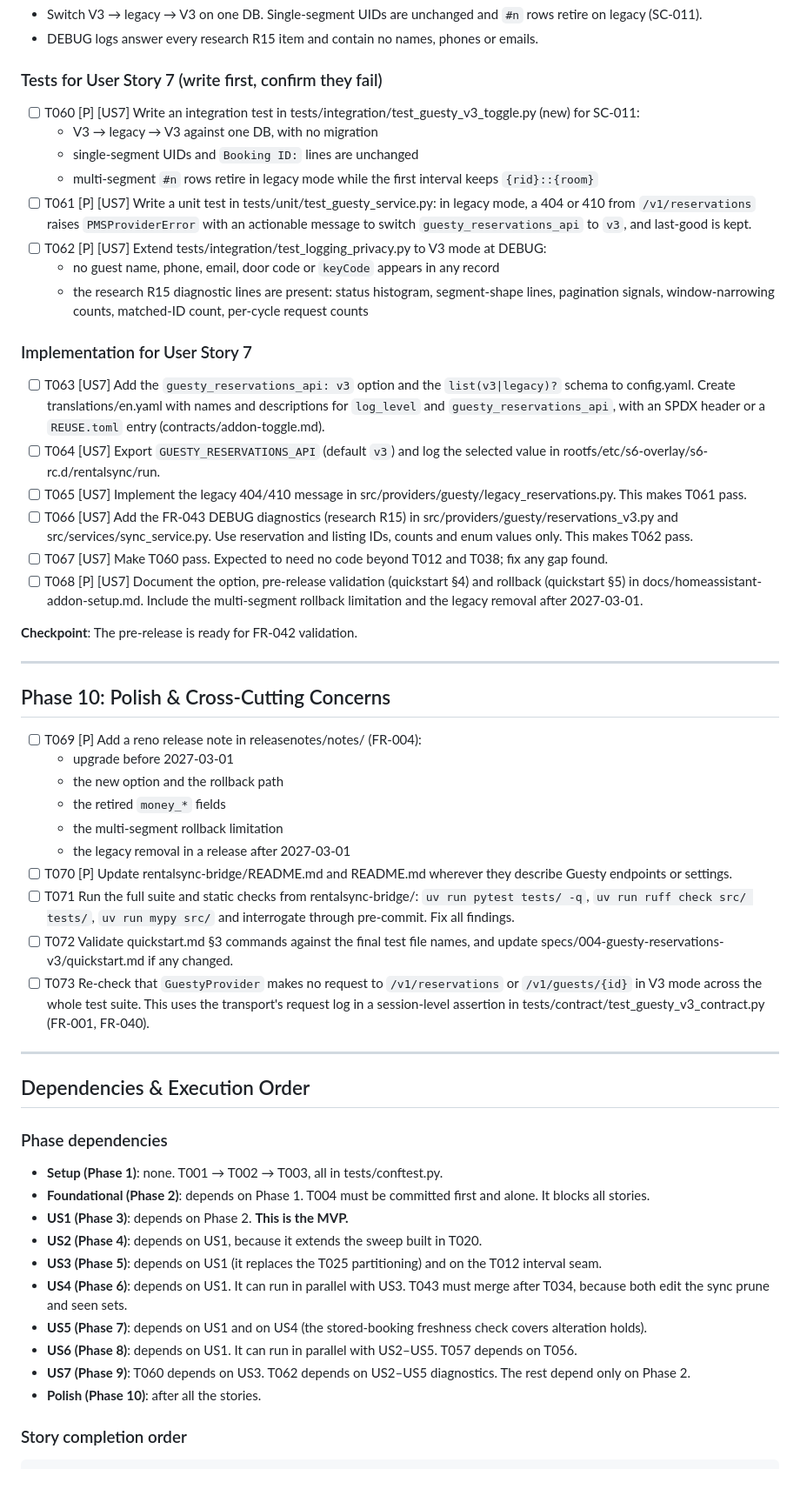
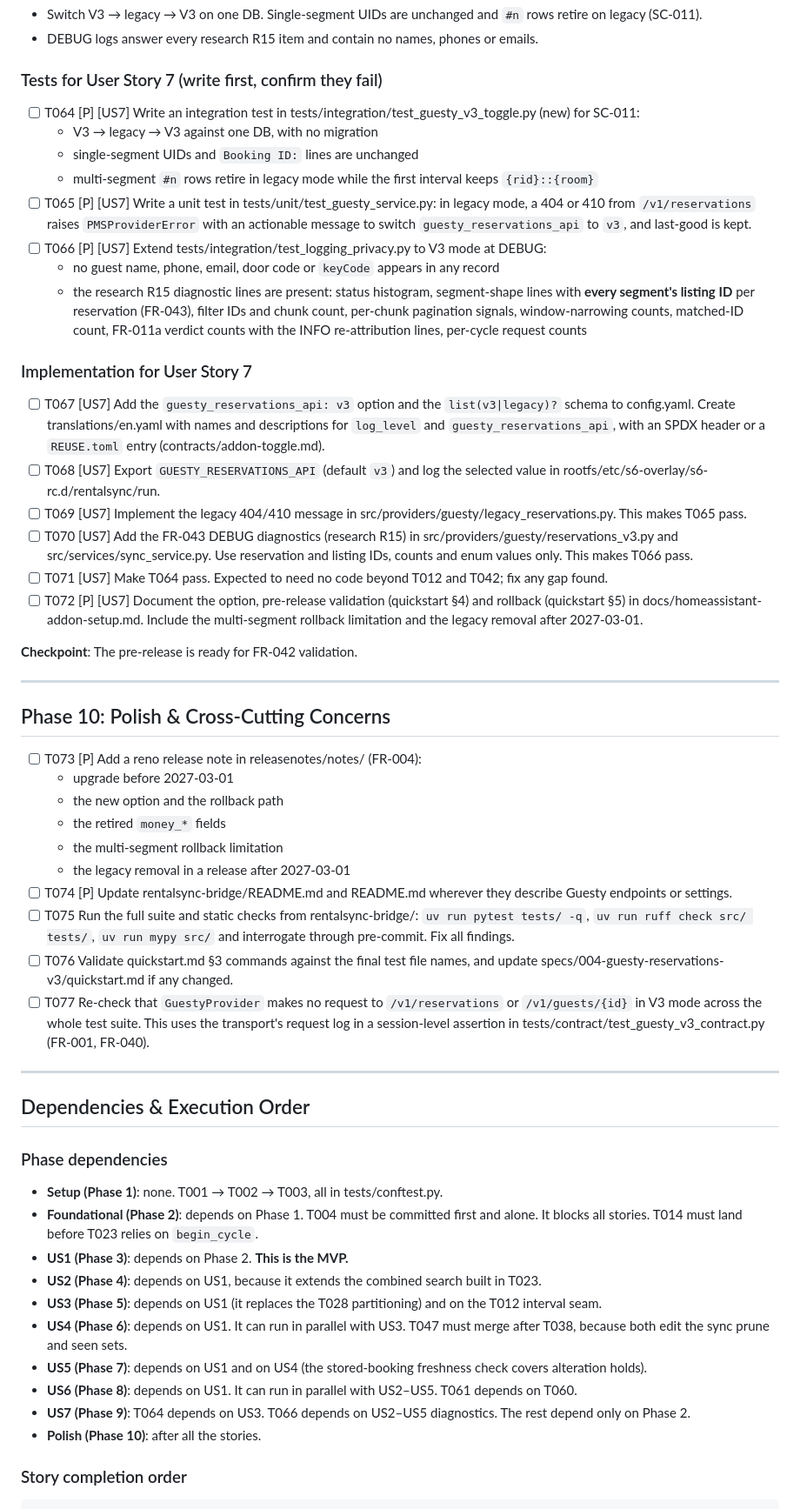
Before and after one commit to tykeal/homeassistant-rentalsync-bridge, a Markdown page: specs/004-guesty-reservations-v3/tasks.md, the part around one of its changes. Shown at 87% size. GitHub-like rendering; blank space fills up the shorter version.

```diff
--- a/specs/004-guesty-reservations-v3/tasks.md
+++ b/specs/004-guesty-reservations-v3/tasks.md
@@ -443,23 +477,23 @@ Follow constitution Principle V:
 
 ### Tests for User Story 7 (write first, confirm they fail)
 
-- [ ] T060 [P] [US7] Write an integration test in tests/integration/test_guesty_v3_toggle.py (new) for SC-011:
+- [ ] T064 [P] [US7] Write an integration test in tests/integration/test_guesty_v3_toggle.py (new) for SC-011:
   - V3 → legacy → V3 against one DB, with no migration
   - single-segment UIDs and `Booking ID:` lines are unchanged
   - multi-segment `#n` rows retire in legacy mode while the first interval keeps `{rid}::{room}`
-- [ ] T061 [P] [US7] Write a unit test in tests/unit/test_guesty_service.py: in legacy mode, a 404 or 410 from `/v1/reservations` raises `PMSProviderError` with an actionable message to switch `guesty_reservations_api` to `v3`, and last-good is kept.
-- [ ] T062 [P] [US7] Extend tests/integration/test_logging_privacy.py to V3 mode at DEBUG:
+- [ ] T065 [P] [US7] Write a unit test in tests/unit/test_guesty_service.py: in legacy mode, a 404 or 410 from `/v1/reservations` raises `PMSProviderError` with an actionable message to switch `guesty_reservations_api` to `v3`, and last-good is kept.
+- [ ] T066 [P] [US7] Extend tests/integration/test_logging_privacy.py to V3 mode at DEBUG:
   - no guest name, phone, email, door code or `keyCode` appears in any record
-  - the research R15 diagnostic lines are present: status histogram, segment-shape lines, pagination signals, window-narrowing counts, matched-ID count, per-cycle request counts
+  - the research R15 diagnostic lines are present: status histogram, segment-shape lines with **every segment's listing ID** per reservation (FR-043), filter IDs and chunk count, per-chunk pagination signals, window-narrowing counts, matched-ID count, FR-011a verdict counts with the INFO re-attribution lines, per-cycle request counts
 
 ### Implementation for User Story 7
 
-- [ ] T063 [US7] Add the `guesty_reservations_api: v3` option and the `list(v3|legacy)?` schema to config.yaml. Create translations/en.yaml with names and descriptions for `log_level` and `guesty_reservations_api`, with an SPDX header or a `REUSE.toml` entry (contracts/addon-toggle.md).
-- [ ] T064 [US7] Export `GUESTY_RESERVATIONS_API` (default `v3`) and log the selected value in rootfs/etc/s6-overlay/s6-rc.d/rentalsync/run.
-- [ ] T065 [US7] Implement the legacy 404/410 message in src/providers/guesty/legacy_reservations.py. This makes T061 pass.
-- [ ] T066 [US7] Add the FR-043 DEBUG diagnostics (research R15) in src/providers/guesty/reservations_v3.py and src/services/sync_service.py. Use reservation and listing IDs, counts and enum values only. This makes T062 pass.
-- [ ] T067 [US7] Make T060 pass. Expected to need no code beyond T012 and T038; fix any gap found.
-- [ ] T068 [P] [US7] Document the option, pre-release validation (quickstart §4) and rollback (quickstart §5) in docs/homeassistant-addon-setup.md. Include the multi-segment rollback limitation and the legacy removal after 2027-03-01.
+- [ ] T067 [US7] Add the `guesty_reservations_api: v3` option and the `list(v3|legacy)?` schema to config.yaml. Create translations/en.yaml with names and descriptions for `log_level` and `guesty_reservations_api`, with an SPDX header or a `REUSE.toml` entry (contracts/addon-toggle.md).
+- [ ] T068 [US7] Export `GUESTY_RESERVATIONS_API` (default `v3`) and log the selected value in rootfs/etc/s6-overlay/s6-rc.d/rentalsync/run.
+- [ ] T069 [US7] Implement the legacy 404/410 message in src/providers/guesty/legacy_reservations.py. This makes T065 pass.
+- [ ] T070 [US7] Add the FR-043 DEBUG diagnostics (research R15) in src/providers/guesty/reservations_v3.py and src/services/sync_service.py. Use reservation and listing IDs, counts and enum values only. This makes T066 pass.
+- [ ] T071 [US7] Make T064 pass. Expected to need no code beyond T012 and T042; fix any gap found.
+- [ ] T072 [P] [US7] Document the option, pre-release validation (quickstart §4) and rollback (quickstart §5) in docs/homeassistant-addon-setup.md. Include the multi-segment rollback limitation and the legacy removal after 2027-03-01.
 
 **Checkpoint**: The pre-release is ready for FR-042 validation.
 
@@ -467,16 +501,16 @@ Follow constitution Principle V:
 
 ## Phase 10: Polish & Cross-Cutting Concerns
 
-- [ ] T069 [P] Add a reno release note in releasenotes/notes/ (FR-004):
+- [ ] T073 [P] Add a reno release note in releasenotes/notes/ (FR-004):
   - upgrade before 2027-03-01
   - the new option and the rollback path
   - the retired `money_*` fields
   - the multi-segment rollback limitation
   - the legacy removal in a release after 2027-03-01
-- [ ] T070 [P] Update rentalsync-bridge/README.md and README.md wherever they describe Guesty endpoints or settings.
-- [ ] T071 Run the full suite and static checks from rentalsync-bridge/: `uv run pytest tests/ -q`, `uv run ruff check src/ tests/`, `uv run mypy src/` and interrogate through pre-commit. Fix all findings.
-- [ ] T072 Validate quickstart.md §3 commands against the final test file names, and update specs/004-guesty-reservations-v3/quickstart.md if any changed.
-- [ ] T073 Re-check that `GuestyProvider` makes no request to `/v1/reservations` or `/v1/guests/{id}` in V3 mode across the whole test suite. This uses the transport's request log in a session-level assertion in tests/contract/test_guesty_v3_contract.py (FR-001, FR-040).
+- [ ] T074 [P] Update rentalsync-bridge/README.md and README.md wherever they describe Guesty endpoints or settings.
+- [ ] T075 Run the full suite and static checks from rentalsync-bridge/: `uv run pytest tests/ -q`, `uv run ruff check src/ tests/`, `uv run mypy src/` and interrogate through pre-commit. Fix all findings.
+- [ ] T076 Validate quickstart.md §3 commands against the final test file names, and update specs/004-guesty-reservations-v3/quickstart.md if any changed.
+- [ ] T077 Re-check that `GuestyProvider` makes no request to `/v1/reservations` or `/v1/guests/{id}` in V3 mode across the whole test suite. This uses the transport's request log in a session-level assertion in tests/contract/test_guesty_v3_contract.py (FR-001, FR-040).
 
 ---
 
@@ -485,14 +519,14 @@ Follow constitution Principle V:
 ### Phase dependencies
 
 - **Setup (Phase 1)**: none. T001 → T002 → T003, all in tests/conftest.py.
-- **Foundational (Phase 2)**: depends on Phase 1. T004 must be committed first and alone. It blocks all stories.
+- **Foundational (Phase 2)**: depends on Phase 1. T004 must be committed first and alone. It blocks all stories. T014 must land before T023 relies on `begin_cycle`.
 - **US1 (Phase 3)**: depends on Phase 2. **This is the MVP.**
-- **US2 (Phase 4)**: depends on US1, because it extends the sweep built in T020.
-- **US3 (Phase 5)**: depends on US1 (it replaces the T025 partitioning) and on the T012 interval seam.
-- **US4 (Phase 6)**: depends on US1. It can run in parallel with US3. T043 must merge after T034, because both edit the sync prune and seen sets.
+- **US2 (Phase 4)**: depends on US1, because it extends the combined search built in T023.
+- **US3 (Phase 5)**: depends on US1 (it replaces the T028 partitioning) and on the T012 interval seam.
+- **US4 (Phase 6)**: depends on US1. It can run in parallel with US3. T047 must merge after T038, because both edit the sync prune and seen sets.
 - **US5 (Phase 7)**: depends on US1 and on US4 (the stored-booking freshness check covers alteration holds).
-- **US6 (Phase 8)**: depends on US1. It can run in parallel with US2–US5. T057 depends on T056.
-- **US7 (Phase 9)**: T060 depends on US3. T062 depends on US2–US5 diagnostics. The rest depend only on Phase 2.
+- **US6 (Phase 8)**: depends on US1. It can run in parallel with US2–US5. T061 depends on T060.
+- **US7 (Phase 9)**: T064 depends on US3. T066 depends on US2–US5 diagnostics. The rest depend only on Phase 2.
 - **Polish (Phase 10)**: after all the stories.
 
 ### Story completion order
```
Also changed, not shown: other parts of specs/004-guesty-reservations-v3/tasks.md (+119 -88 lines).
